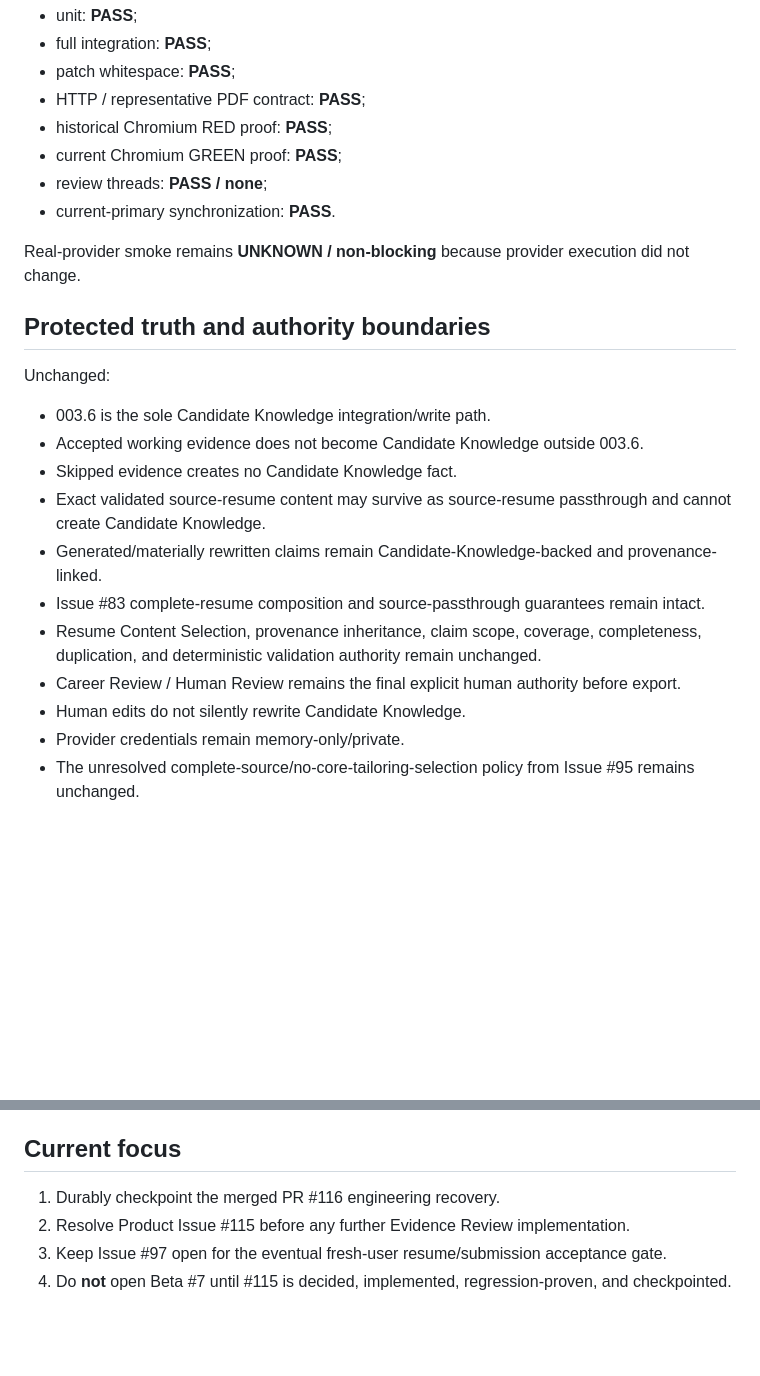
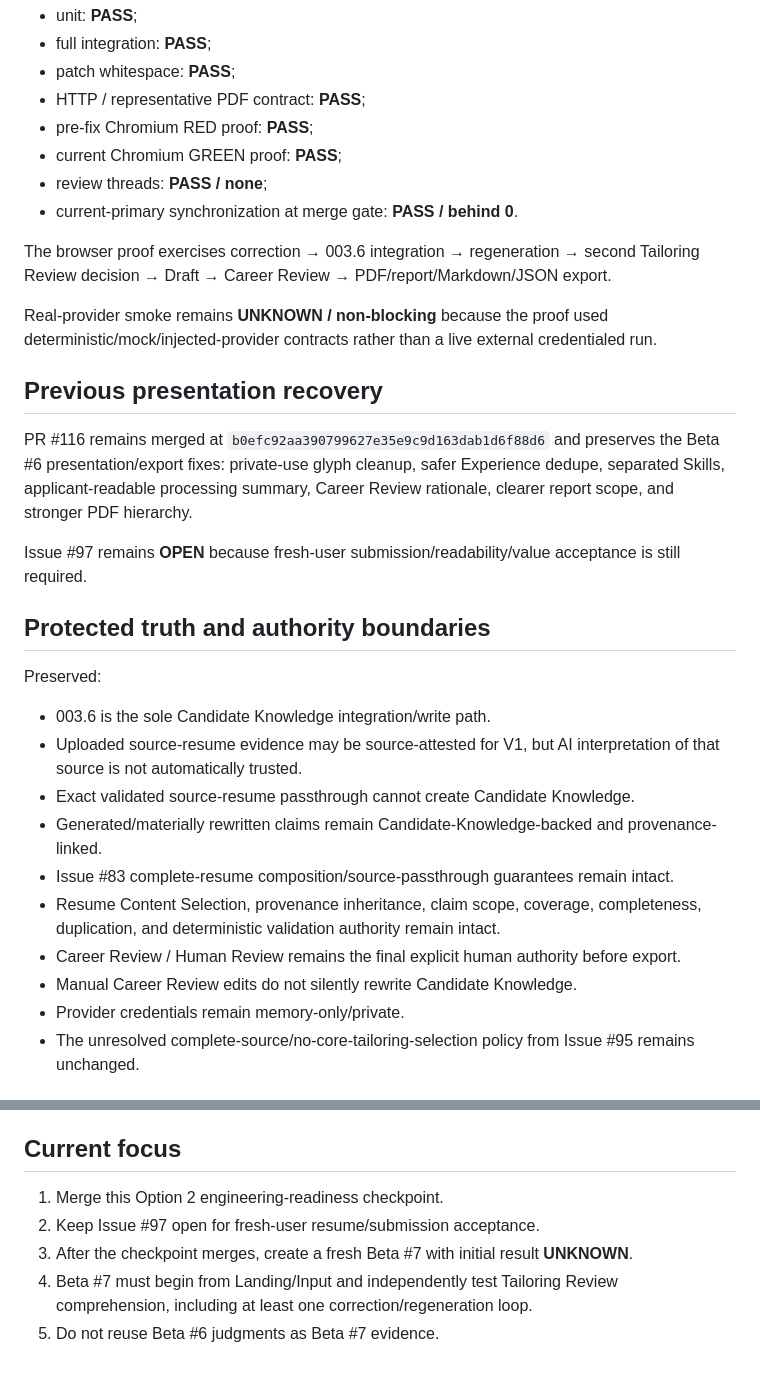
Before and after one commit to MumGinger/career-evolution-platform, a Markdown page: docs/current-state.md, 2 parts joined by grey strips. Drawn GitHub-style; blank space fills up the shorter version.

```diff
--- a/docs/current-state.md
+++ b/docs/current-state.md
@@ -61,26 +56,33 @@ Final merge-candidate CI run `31150697393`:
 - full integration: **PASS**;
 - patch whitespace: **PASS**;
 - HTTP / representative PDF contract: **PASS**;
-- historical Chromium RED proof: **PASS**;
+- pre-fix Chromium RED proof: **PASS**;
 - current Chromium GREEN proof: **PASS**;
 - review threads: **PASS / none**;
-- current-primary synchronization: **PASS**.
+- current-primary synchronization at merge gate: **PASS / behind 0**.
 
-Real-provider smoke remains **UNKNOWN / non-blocking** because provider execution did not change.
+The browser proof exercises correction → 003.6 integration → regeneration → second Tailoring Review decision → Draft → Career Review → PDF/report/Markdown/JSON export.
+
+Real-provider smoke remains **UNKNOWN / non-blocking** because the proof used deterministic/mock/injected-provider contracts rather than a live external credentialed run.
+
+## Previous presentation recovery
+
+PR #116 remains merged at `b0efc92aa390799627e35e9c9d163dab1d6f88d6` and preserves the Beta #6 presentation/export fixes: private-use glyph cleanup, safer Experience dedupe, separated Skills, applicant-readable processing summary, Career Review rationale, clearer report scope, and stronger PDF hierarchy.
+
+Issue #97 remains **OPEN** because fresh-user submission/readability/value acceptance is still required.
 
 ## Protected truth and authority boundaries
 
-Unchanged:
+Preserved:
 
 - 003.6 is the sole Candidate Knowledge integration/write path.
-- Accepted working evidence does not become Candidate Knowledge outside 003.6.
-- Skipped evidence creates no Candidate Knowledge fact.
-- Exact validated source-resume content may survive as source-resume passthrough and cannot create Candidate Knowledge.
+- Uploaded source-resume evidence may be source-attested for V1, but AI interpretation of that source is not automatically trusted.
+- Exact validated source-resume passthrough cannot create Candidate Knowledge.
 - Generated/materially rewritten claims remain Candidate-Knowledge-backed and provenance-linked.
-- Issue #83 complete-resume composition and source-passthrough guarantees remain intact.
-- Resume Content Selection, provenance inheritance, claim scope, coverage, completeness, duplication, and deterministic validation authority remain unchanged.
+- Issue #83 complete-resume composition/source-passthrough guarantees remain intact.
+- Resume Content Selection, provenance inheritance, claim scope, coverage, completeness, duplication, and deterministic validation authority remain intact.
 - Career Review / Human Review remains the final explicit human authority before export.
-- Human edits do not silently rewrite Candidate Knowledge.
+- Manual Career Review edits do not silently rewrite Candidate Knowledge.
 - Provider credentials remain memory-only/private.
 - The unresolved complete-source/no-core-tailoring-selection policy from Issue #95 remains unchanged.
 
@@ -96,7 +98,8 @@ Unchanged:
 
 ## Current focus
 
-1. Durably checkpoint the merged PR #116 engineering recovery.
-2. Resolve Product Issue #115 before any further Evidence Review implementation.
-3. Keep Issue #97 open for the eventual fresh-user resume/submission acceptance gate.
-4. Do **not** open Beta #7 until #115 is decided, implemented, regression-proven, and checkpointed.
+1. Merge this Option 2 engineering-readiness checkpoint.
+2. Keep Issue #97 open for fresh-user resume/submission acceptance.
+3. After the checkpoint merges, create a fresh Beta #7 with initial result **UNKNOWN**.
+4. Beta #7 must begin from Landing/Input and independently test Tailoring Review comprehension, including at least one correction/regeneration loop.
+5. Do not reuse Beta #6 judgments as Beta #7 evidence.
```
Also changed, not shown: other parts of docs/current-state.md (+28 -33 lines).
